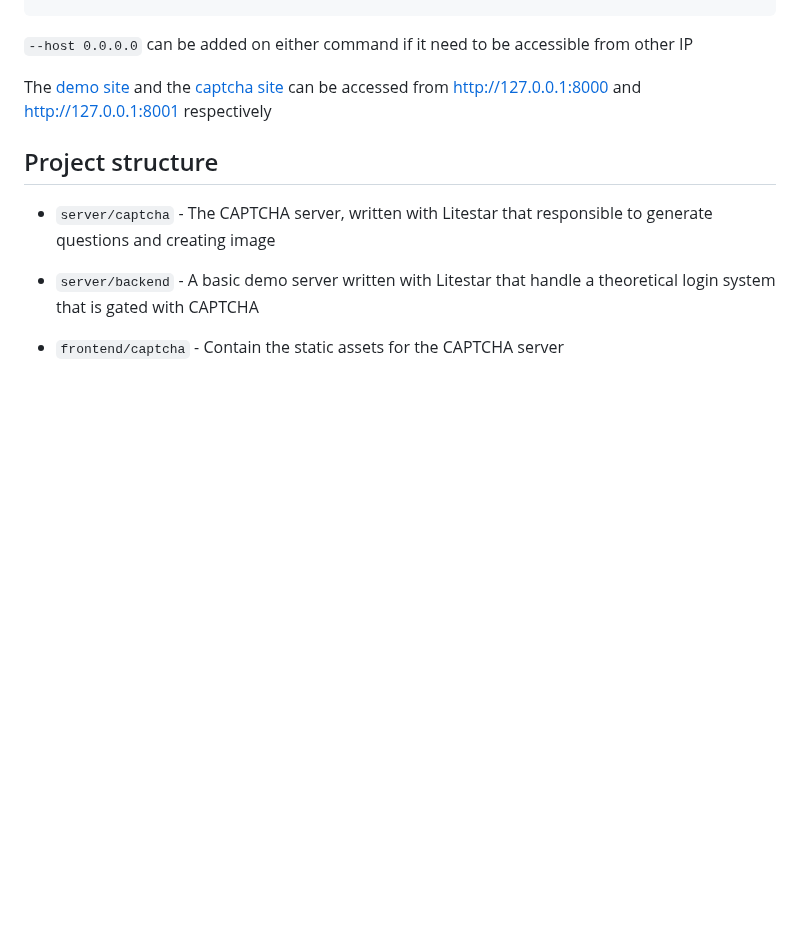
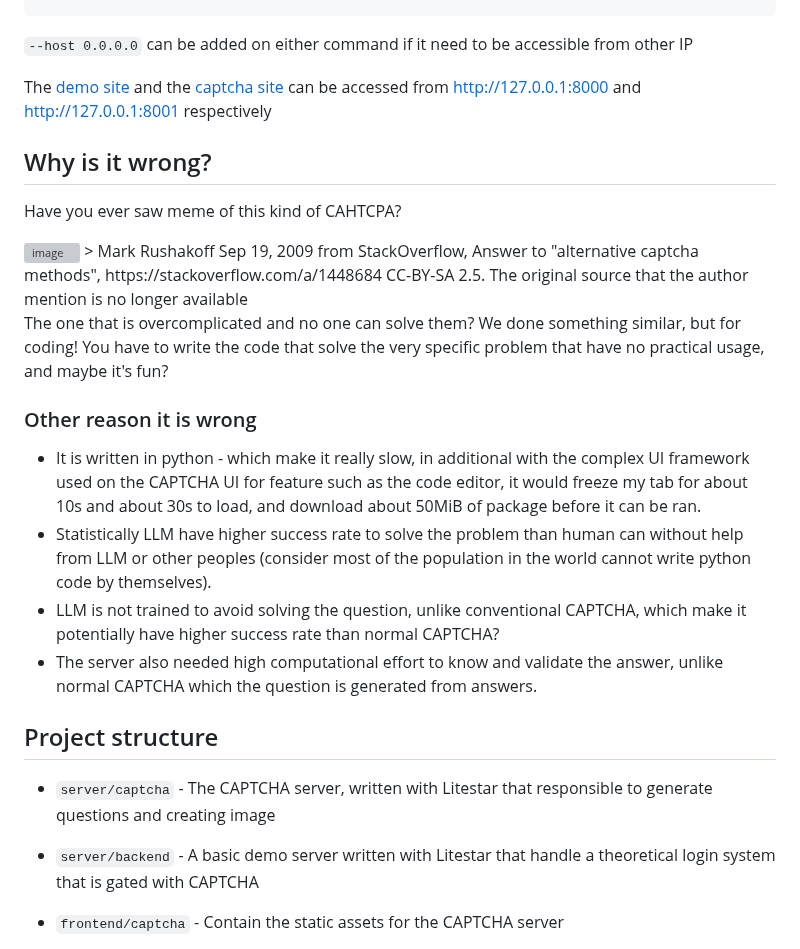
Before and after one commit to i-am-unknown-81514525/pycj12-peppy-poppies, a Markdown page: README.md, the part around the change. Drawn GitHub-style; folded sections open; blank space fills up the shorter version; grey boxes are pictures that could not be loaded.

Commit message:
Add why it is wrong

```diff
--- a/README.md
+++ b/README.md
@@ -91,6 +91,21 @@ uv run litestar --app server.backend.main:app run --port 8000 --reload
 The [demo site](http://127.0.0.1:8000) and the [captcha site](http://127.0.0.1:8001) can be accessed from http://127.0.0.1:8000 and http://127.0.0.1:8001 respectively
 </details>
 
+## Why is it wrong?
+
+Have you ever saw meme of this kind of CAHTCPA?
+
+<img width="446" height="271" alt="image" src="https://github.com/user-attachments/assets/df3c995c-4ced-43de-82a0-16d0de28a628" />
+> Mark Rushakoff Sep 19, 2009 from StackOverflow, Answer to "alternative captcha methods", https://stackoverflow.com/a/1448684 CC-BY-SA 2.5. The original source that the author mention is no longer available
+
+The one that is overcomplicated and no one can solve them? We done something similar, but for coding! You have to write the code that solve the very specific problem that have no practical usage, and maybe it's fun?
+
+### Other reason it is wrong
+- It is written in python - which make it really slow, in additional with the complex UI framework used on the CAPTCHA UI for feature such as the code editor, it would freeze my tab for about 10s and about 30s to load, and download about 50MiB of package before it can be ran.
+- Statistically LLM have higher success rate to solve the problem than human can without help from LLM or other peoples (consider most of the population in the world cannot write python code by themselves).
+- LLM is not trained to avoid solving the question, unlike conventional CAPTCHA, which make it potentially have higher success rate than normal CAPTCHA?
+- The server also needed high computational effort to know and validate the answer, unlike normal CAPTCHA which the question is generated from answers.
+
 ## Project structure
 
 - `server/captcha` - The CAPTCHA server, written with Litestar that responsible to generate questions and creating image
```
